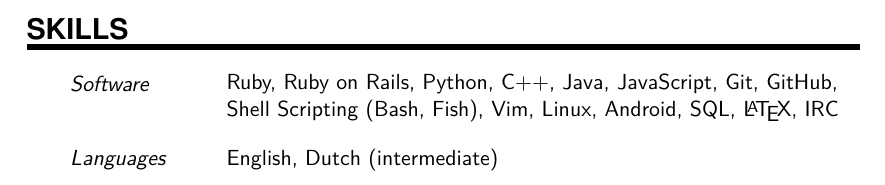
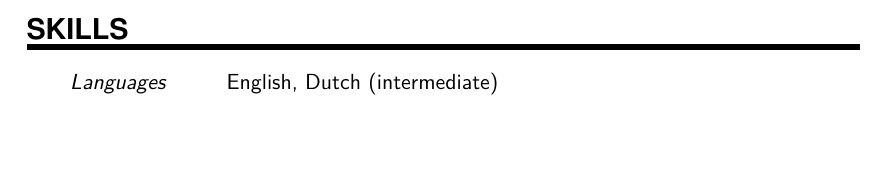
Before and after one commit to dideler/resume, a LaTeX CV (DennisIdeler-resume.tex): part of page 3 of 3, cut so that both start at the same text, the shorter picture padded with empty space. Compiled offline with pdfLaTeX.

Commit message:
Remove footer skills
Already have list of skills per role. If that becomes too much at one
point, can move it back to the footer. Prefer having it by the role
because it remains accurate no matter how long ago the role was, since
it serves as a historical timeline. Compared to when skills are listed
in their own it's implied as current skills and has to be kept updated.

```diff
--- a/DennisIdeler-resume.tex
+++ b/DennisIdeler-resume.tex
@@ -354,9 +354,6 @@
 \NewPart{Skills}{}
 
 %% When running low on space, consider using {\small text goes here} for skills
-\SkillsEntry{Software}{Ruby, Ruby on Rails, Python, C++, Java, JavaScript, Git, GitHub,}
-\SkillsEntry{}{Shell Scripting (Bash, Fish), Vim, Linux, Android, SQL, \LaTeX, IRC}
-\sepspace
 \SkillsEntry{Languages}{English, Dutch (intermediate)}
 
 %%% References
```
